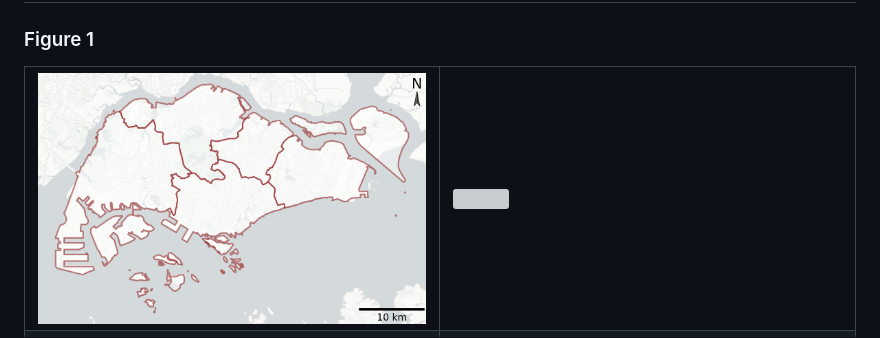
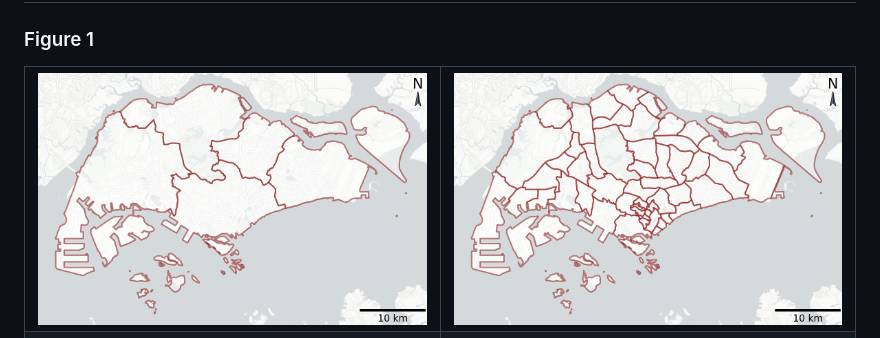
Before and after one commit to LSYS/nbhmv, a Markdown page: results/README.md, the part around the change. Rendered like a GitHub page; grey boxes are pictures that could not be loaded.

```diff
--- a/results/README.md
+++ b/results/README.md
@@ -5,7 +5,7 @@
 <table>
   <tr>
     <td><img src="./figures/supplementary/borders-region.png" width="400"/></td>
-    <td><img src="./figures/borders-zones.png" width="400"/></td>
+    <td><img src="./figures/supplementary/borders-zones.png" width="400"/></td>
   </tr>
   <tr>
     <td><img src="./figures/supplementary/borders-subzones.png" width="400"/></td>
```
